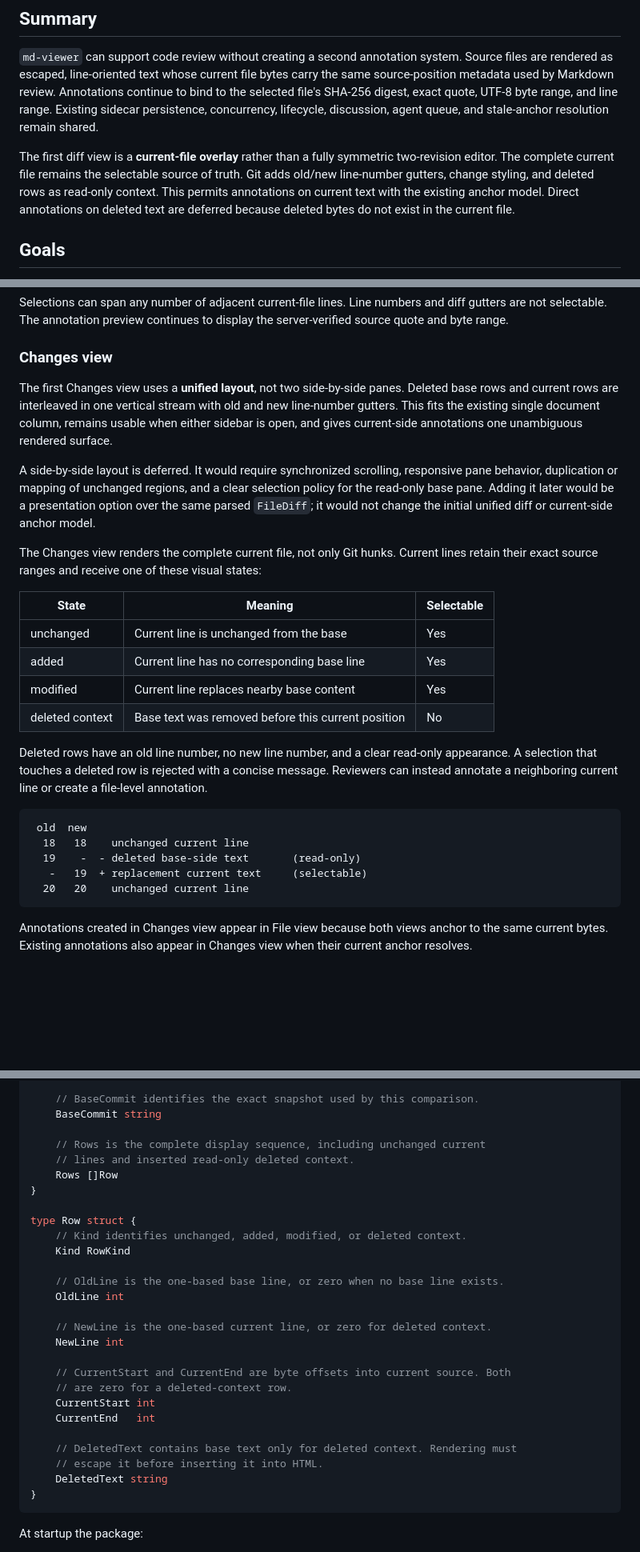
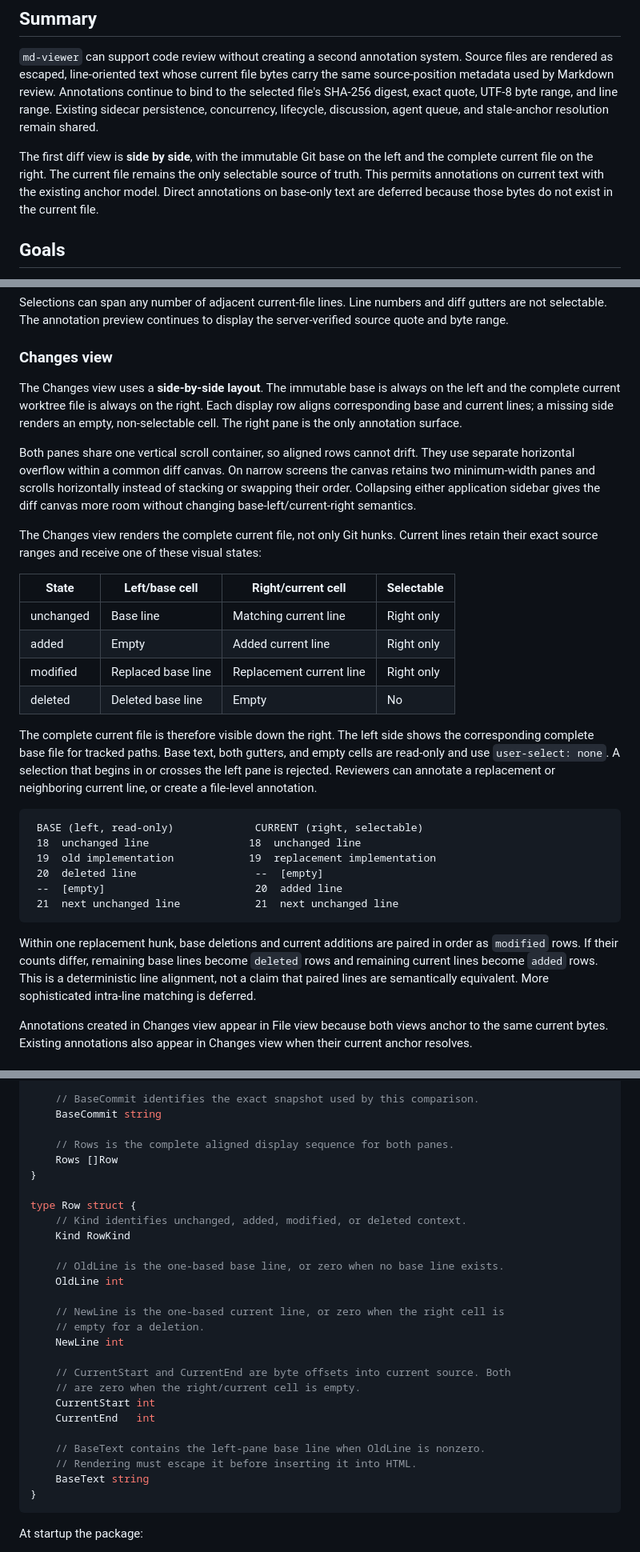
Before and after one commit to atulmirajkar/code-annotator, a Markdown page: docs/designs/code-review.md, 3 parts joined by grey strips. Shown at 80% size. Drawn GitHub-style; blank space fills up the shorter version.

Commit message:
docs: adopt side-by-side code diff

````diff
--- a/docs/designs/code-review.md
+++ b/docs/designs/code-review.md
@@ -15,12 +15,11 @@ Annotations continue to bind to the selected file's SHA-256 digest, exact quote,
 UTF-8 byte range, and line range. Existing sidecar persistence, concurrency,
 lifecycle, discussion, agent queue, and stale-anchor resolution remain shared.
 
-The first diff view is a **current-file overlay** rather than a fully symmetric
-two-revision editor. The complete current file remains the selectable source of
-truth. Git adds old/new line-number gutters, change styling, and deleted rows as
-read-only context. This permits annotations on current text with the existing
-anchor model. Direct annotations on deleted text are deferred because deleted
-bytes do not exist in the current file.
+The first diff view is **side by side**, with the immutable Git base on the left
+and the complete current file on the right. The current file remains the only
+selectable source of truth. This permits annotations on current text with the
+existing anchor model. Direct annotations on base-only text are deferred
+because those bytes do not exist in the current file.
 
 ## Goals
 
@@ -68,40 +67,48 @@ the server-verified source quote and byte range.
 
 ### Changes view
 
-The first Changes view uses a **unified layout**, not two side-by-side panes.
-Deleted base rows and current rows are interleaved in one vertical stream with
-old and new line-number gutters. This fits the existing single document column,
-remains usable when either sidebar is open, and gives current-side annotations
-one unambiguous rendered surface.
+The Changes view uses a **side-by-side layout**. The immutable base is always on
+the left and the complete current worktree file is always on the right. Each
+display row aligns corresponding base and current lines; a missing side renders
+an empty, non-selectable cell. The right pane is the only annotation surface.
 
-A side-by-side layout is deferred. It would require synchronized scrolling,
-responsive pane behavior, duplication or mapping of unchanged regions, and a
-clear selection policy for the read-only base pane. Adding it later would be a
-presentation option over the same parsed `FileDiff`; it would not change the
-initial unified diff or current-side anchor model.
+Both panes share one vertical scroll container, so aligned rows cannot drift.
+They use separate horizontal overflow within a common diff canvas. On narrow
+screens the canvas retains two minimum-width panes and scrolls horizontally
+instead of stacking or swapping their order. Collapsing either application
+sidebar gives the diff canvas more room without changing base-left/current-right
+semantics.
 
 The Changes view renders the complete current file, not only Git hunks. Current
 lines retain their exact source ranges and receive one of these visual states:
 
-| State | Meaning | Selectable |
-| --- | --- | --- |
-| unchanged | Current line is unchanged from the base | Yes |
-| added | Current line has no corresponding base line | Yes |
-| modified | Current line replaces nearby base content | Yes |
-| deleted context | Base text was removed before this current position | No |
+| State | Left/base cell | Right/current cell | Selectable |
+| --- | --- | --- | --- |
+| unchanged | Base line | Matching current line | Right only |
+| added | Empty | Added current line | Right only |
+| modified | Replaced base line | Replacement current line | Right only |
+| deleted | Deleted base line | Empty | No |
 
-Deleted rows have an old line number, no new line number, and a clear read-only
-appearance. A selection that touches a deleted row is rejected with a concise
-message. Reviewers can instead annotate a neighboring current line or create a
-file-level annotation.
+The complete current file is therefore visible down the right. The left side
+shows the corresponding complete base file for tracked paths. Base text, both
+gutters, and empty cells are read-only and use `user-select: none`. A selection
+that begins in or crosses the left pane is rejected. Reviewers can annotate a
+replacement or neighboring current line, or create a file-level annotation.
 
 ```text
- old  new
-  18   18    unchanged current line
-  19    -  - deleted base-side text       (read-only)
-   -   19  + replacement current text     (selectable)
-  20   20    unchanged current line
+ BASE (left, read-only)             CURRENT (right, selectable)
+ 18  unchanged line                18  unchanged line
+ 19  old implementation            19  replacement implementation
+ 20  deleted line                   --  [empty]
+ --  [empty]                        20  added line
+ 21  next unchanged line            21  next unchanged line
 ```
+
+Within one replacement hunk, base deletions and current additions are paired in
+order as `modified` rows. If their counts differ, remaining base lines become
+`deleted` rows and remaining current lines become `added` rows. This is a
+deterministic line alignment, not a claim that paired lines are semantically
+equivalent. More sophisticated intra-line matching is deferred.
 
 Annotations created in Changes view appear in File view because both views
 anchor to the same current bytes. Existing annotations also appear in Changes
@@ -298,8 +307,7 @@ type FileDiff struct {
     // BaseCommit identifies the exact snapshot used by this comparison.
     BaseCommit string
 
-    // Rows is the complete display sequence, including unchanged current
-    // lines and inserted read-only deleted context.
+    // Rows is the complete aligned display sequence for both panes.
     Rows []Row
 }
 
@@ -310,17 +318,18 @@ type Row struct {
     // OldLine is the one-based base line, or zero when no base line exists.
     OldLine int
 
-    // NewLine is the one-based current line, or zero for deleted context.
+    // NewLine is the one-based current line, or zero when the right cell is
+    // empty for a deletion.
     NewLine int
 
     // CurrentStart and CurrentEnd are byte offsets into current source. Both
-    // are zero for a deleted-context row.
+    // are zero when the right/current cell is empty.
     CurrentStart int
     CurrentEnd   int
 
-    // DeletedText contains base text only for deleted context. Rendering must
-    // escape it before inserting it into HTML.
-    DeletedText string
+    // BaseText contains the left-pane base line when OldLine is nonzero.
+    // Rendering must escape it before inserting it into HTML.
+    BaseText string
 }
 ```
 
````
Also changed, not shown: other parts of docs/designs/code-review.md (+14 -10 lines).
